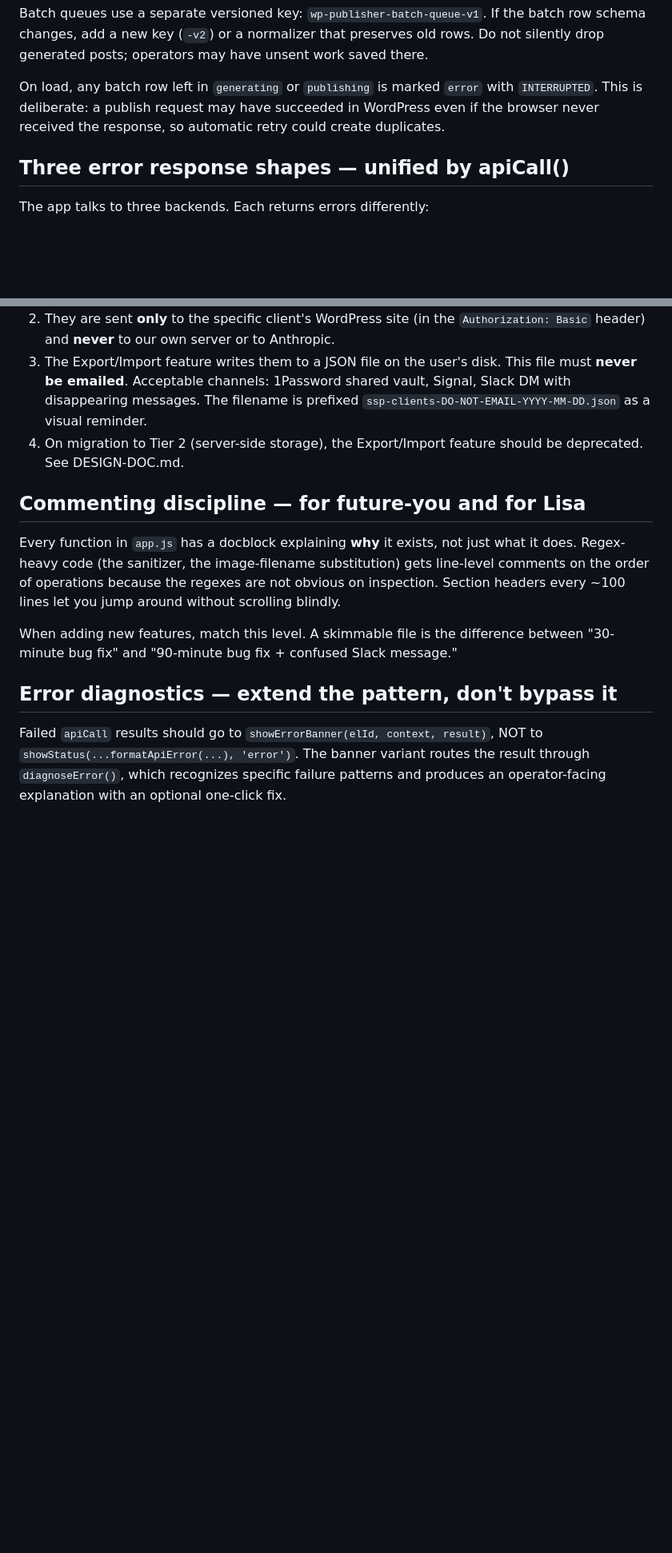
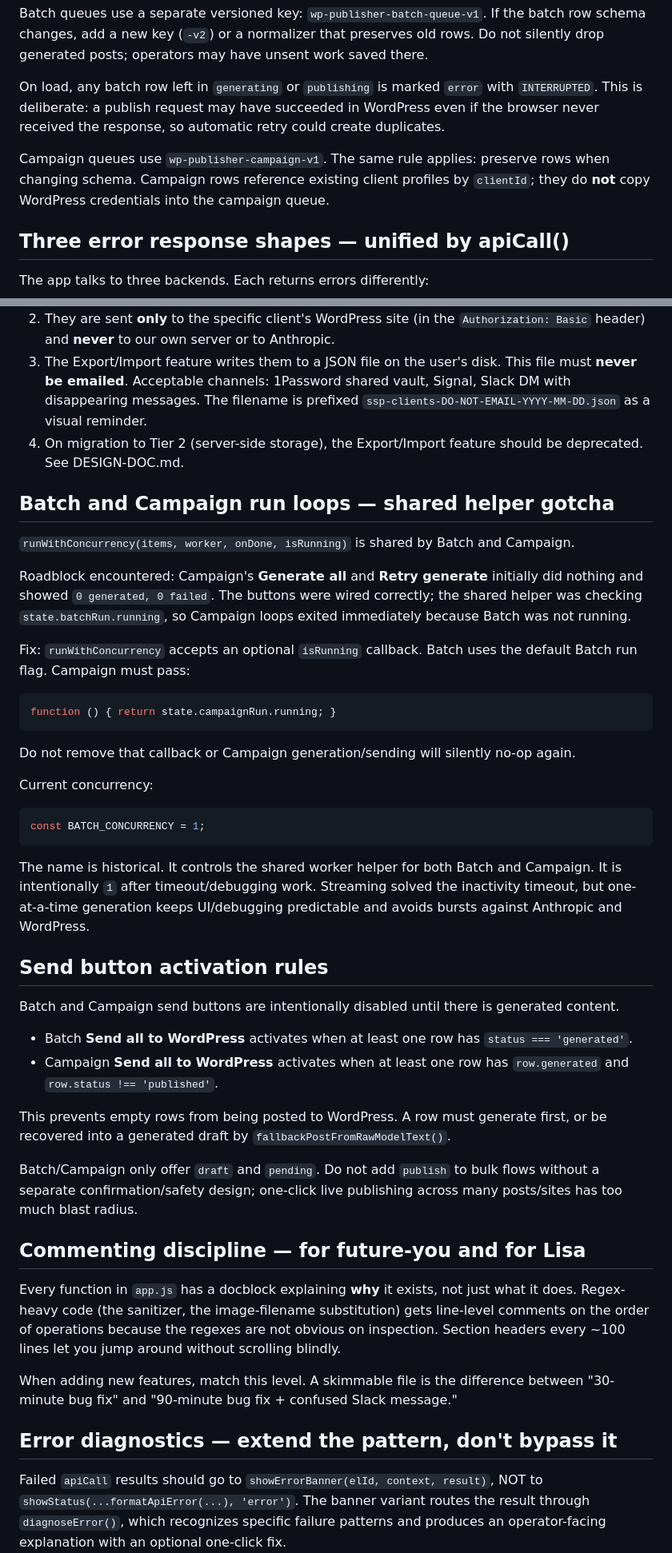
Before and after one commit to matthewcarlsonhome-cmd/WP-Poster, a Markdown page: CLAUDE.md, 2 parts joined by grey strips. Shown at 80% size. Drawn GitHub-style; blank space fills up the shorter version.

Commit message:
Update development notes for campaign workflow

````diff
--- a/CLAUDE.md
+++ b/CLAUDE.md
@@ -74,6 +88,8 @@ Batch queues use a separate versioned key: `wp-publisher-batch-queue-v1`. If the
 
 On load, any batch row left in `generating` or `publishing` is marked `error` with `INTERRUPTED`. This is deliberate: a publish request may have succeeded in WordPress even if the browser never received the response, so automatic retry could create duplicates.
 
+Campaign queues use `wp-publisher-campaign-v1`. The same rule applies: preserve rows when changing schema. Campaign rows reference existing client profiles by `clientId`; they do **not** copy WordPress credentials into the campaign queue.
+
 ## Three error response shapes — unified by apiCall()
 
 The app talks to three backends. Each returns errors differently:
@@ -147,6 +190,39 @@ A typical operator's DevTools console shows 20-ish warnings from extensions on p
 3. The Export/Import feature writes them to a JSON file on the user's disk. This file must **never be emailed**. Acceptable channels: 1Password shared vault, Signal, Slack DM with disappearing messages. The filename is prefixed `ssp-clients-DO-NOT-EMAIL-YYYY-MM-DD.json` as a visual reminder.
 4. On migration to Tier 2 (server-side storage), the Export/Import feature should be deprecated. See DESIGN-DOC.md.
 
+## Batch and Campaign run loops — shared helper gotcha
+
+`runWithConcurrency(items, worker, onDone, isRunning)` is shared by Batch and Campaign.
+
+Roadblock encountered: Campaign's **Generate all** and **Retry generate** initially did nothing and showed `0 generated, 0 failed`. The buttons were wired correctly; the shared helper was checking `state.batchRun.running`, so Campaign loops exited immediately because Batch was not running.
+
+Fix: `runWithConcurrency` accepts an optional `isRunning` callback. Batch uses the default Batch run flag. Campaign must pass:
+
+```js
+function () { return state.campaignRun.running; }
+```
+
+Do not remove that callback or Campaign generation/sending will silently no-op again.
+
+Current concurrency:
+
+```js
+const BATCH_CONCURRENCY = 1;
+```
+
+The name is historical. It controls the shared worker helper for both Batch and Campaign. It is intentionally `1` after timeout/debugging work. Streaming solved the inactivity timeout, but one-at-a-time generation keeps UI/debugging predictable and avoids bursts against Anthropic and WordPress.
+
+## Send button activation rules
+
+Batch and Campaign send buttons are intentionally disabled until there is generated content.
+
+- Batch **Send all to WordPress** activates when at least one row has `status === 'generated'`.
+- Campaign **Send all to WordPress** activates when at least one row has `row.generated` and `row.status !== 'published'`.
+
+This prevents empty rows from being posted to WordPress. A row must generate first, or be recovered into a generated draft by `fallbackPostFromRawModelText()`.
+
+Batch/Campaign only offer `draft` and `pending`. Do not add `publish` to bulk flows without a separate confirmation/safety design; one-click live publishing across many posts/sites has too much blast radius.
+
 ## Commenting discipline — for future-you and for Lisa
 
 Every function in `app.js` has a docblock explaining **why** it exists, not just what it does. Regex-heavy code (the sanitizer, the image-filename substitution) gets line-level comments on the order of operations because the regexes are not obvious on inspection. Section headers every ~100 lines let you jump around without scrolling blindly.
````
Also changed, not shown: other parts of CLAUDE.md (+66 -0 lines).
